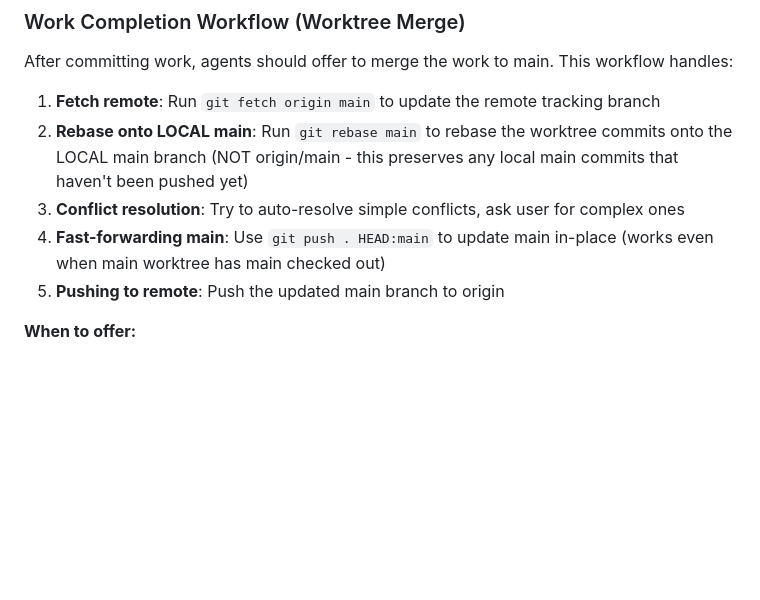
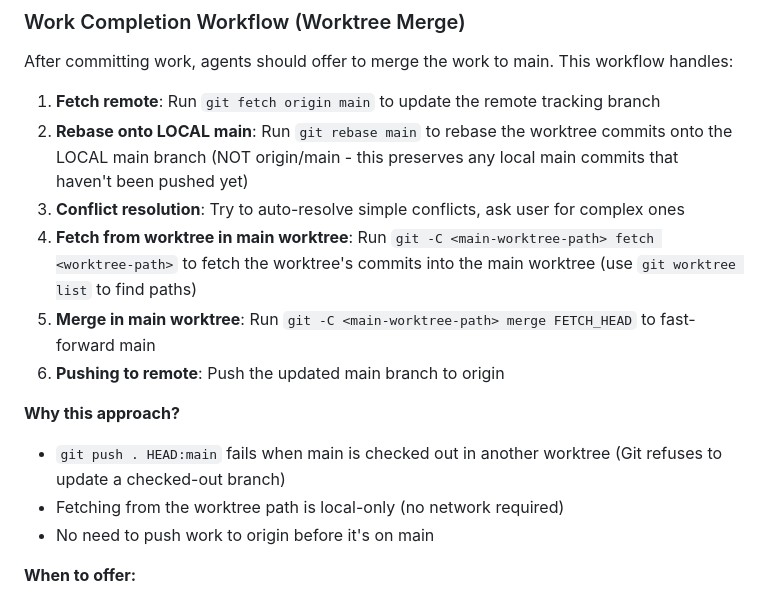
Before and after one commit to w-betts/yeetcd, a Markdown page: AGENTS.md, the part around the change. Rendered like a GitHub page; blank space fills up the shorter version.

Commit message:
fix: use fetch-from-worktree approach for worktree merge
The previous approach using 'git push . HEAD:main' fails when main is
checked out in another worktree. Git refuses to update a checked-out
branch to prevent index/worktree inconsistency.

The new approach fetches from the worktree path directly into the main
worktree, then merges. This is local-only and doesn't require pushing
to origin before the work is on main.

```diff
--- a/AGENTS.md
+++ b/AGENTS.md
@@ -48,8 +48,14 @@ After committing work, agents should offer to merge the work to main. This workf
 1. **Fetch remote**: Run `git fetch origin main` to update the remote tracking branch
 2. **Rebase onto LOCAL main**: Run `git rebase main` to rebase the worktree commits onto the LOCAL main branch (NOT origin/main - this preserves any local main commits that haven't been pushed yet)
 3. **Conflict resolution**: Try to auto-resolve simple conflicts, ask user for complex ones
-4. **Fast-forwarding main**: Use `git push . HEAD:main` to update main in-place (works even when main worktree has main checked out)
-5. **Pushing to remote**: Push the updated main branch to origin
+4. **Fetch from worktree in main worktree**: Run `git -C <main-worktree-path> fetch <worktree-path>` to fetch the worktree's commits into the main worktree (use `git worktree list` to find paths)
+5. **Merge in main worktree**: Run `git -C <main-worktree-path> merge FETCH_HEAD` to fast-forward main
+6. **Pushing to remote**: Push the updated main branch to origin
+
+**Why this approach?**
+- `git push . HEAD:main` fails when main is checked out in another worktree (Git refuses to update a checked-out branch)
+- Fetching from the worktree path is local-only (no network required)
+- No need to push work to origin before it's on main
 
 **When to offer:**
 - **Spec agent**: After each release boundary phase AND when the entire spec is complete
```
